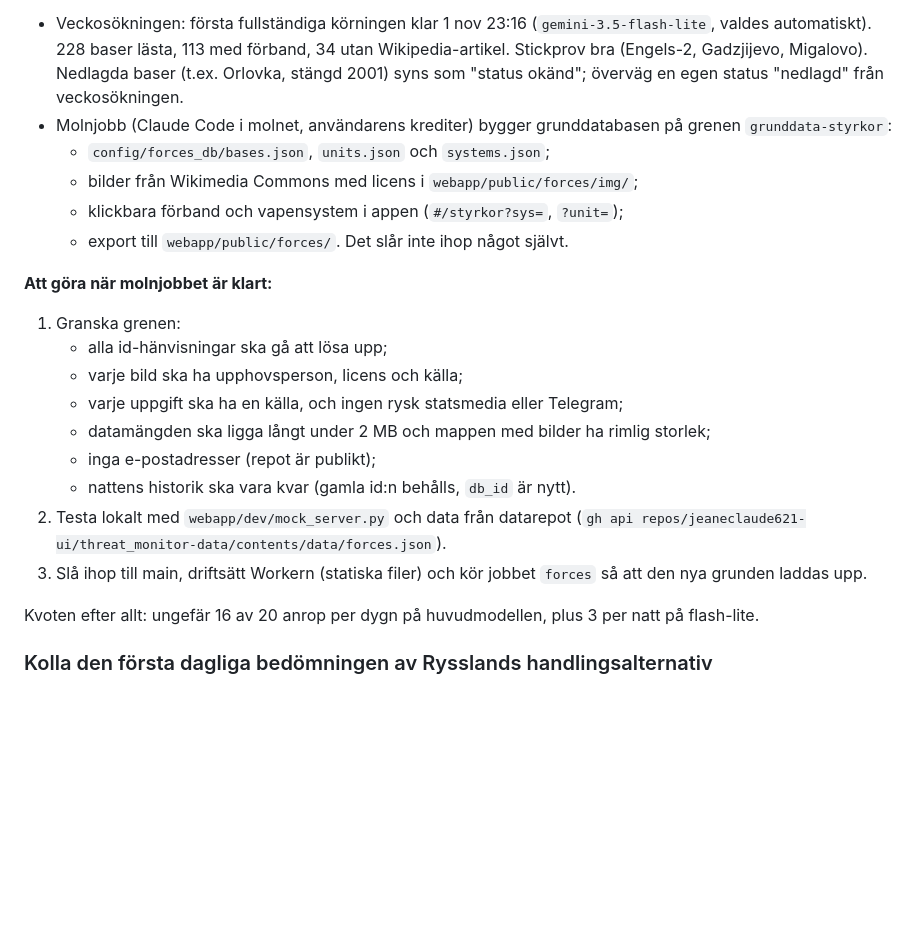
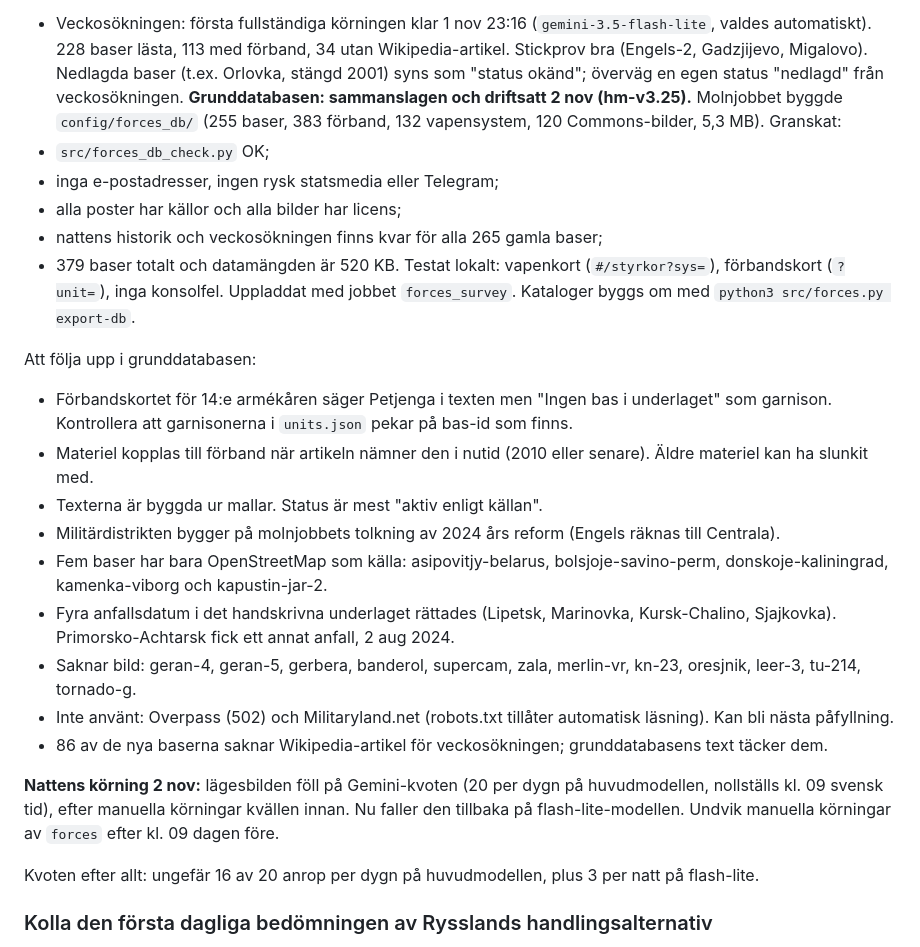
Before and after one commit to jeaneclaude621-ui/threat_monitor, a Markdown page: BACKLOG.md, the part around the change. GitHub-like rendering; blank space fills up the shorter version.

Commit message:
Backlog: the forces database is merged and deployed; follow-ups from the review
Co-Authored-By: Claude Opus 5.5 <noreply@anthropic.com>

```diff
--- a/BACKLOG.md
+++ b/BACKLOG.md
@@ -65,26 +65,43 @@ platsnamn läggs till i `LAUNCH` och `TARGET` i `src/strikes.py` (loggraden
   Gadzjijevo, Migalovo). Nedlagda baser (t.ex. Orlovka, stängd 2001)
   syns som "status okänd"; överväg en egen status "nedlagd" från
   veckosökningen.
-- Molnjobb (Claude Code i molnet, användarens krediter) bygger
-  grunddatabasen på grenen `grunddata-styrkor`:
-  - `config/forces_db/bases.json`, `units.json` och `systems.json`;
-  - bilder från Wikimedia Commons med licens i `webapp/public/forces/img/`;
-  - klickbara förband och vapensystem i appen (`#/styrkor?sys=`, `?unit=`);
-  - export till `webapp/public/forces/`.
-  Det slår inte ihop något självt.
+**Grunddatabasen: sammanslagen och driftsatt 2 nov (hm-v3.25).**
+Molnjobbet byggde `config/forces_db/` (255 baser, 383 förband, 132
+vapensystem, 120 Commons-bilder, 5,3 MB). Granskat:
+- `src/forces_db_check.py` OK;
+- inga e-postadresser, ingen rysk statsmedia eller Telegram;
+- alla poster har källor och alla bilder har licens;
+- nattens historik och veckosökningen finns kvar för alla 265 gamla baser;
+- 379 baser totalt och datamängden är 520 KB.
+Testat lokalt: vapenkort (`#/styrkor?sys=`), förbandskort (`?unit=`), inga
+konsolfel. Uppladdat med jobbet `forces_survey`. Kataloger byggs om med
+`python3 src/forces.py export-db`.
 
-**Att göra när molnjobbet är klart:**
-1. Granska grenen:
-   - alla id-hänvisningar ska gå att lösa upp;
-   - varje bild ska ha upphovsperson, licens och källa;
-   - varje uppgift ska ha en källa, och ingen rysk statsmedia eller Telegram;
-   - datamängden ska ligga långt under 2 MB och mappen med bilder ha rimlig storlek;
-   - inga e-postadresser (repot är publikt);
-   - nattens historik ska vara kvar (gamla id:n behålls, `db_id` är nytt).
-2. Testa lokalt med `webapp/dev/mock_server.py` och data från datarepot
-   (`gh api repos/jeaneclaude621-ui/threat_monitor-data/contents/data/forces.json`).
-3. Slå ihop till main, driftsätt Workern (statiska filer) och kör jobbet
-   `forces` så att den nya grunden laddas upp.
+Att följa upp i grunddatabasen:
+- Förbandskortet för 14:e armékåren säger Petjenga i texten men "Ingen bas
+  i underlaget" som garnison. Kontrollera att garnisonerna i `units.json`
+  pekar på bas-id som finns.
+- Materiel kopplas till förband när artikeln nämner den i nutid (2010 eller
+  senare). Äldre materiel kan ha slunkit med.
+- Texterna är byggda ur mallar. Status är mest "aktiv enligt källan".
+- Militärdistrikten bygger på molnjobbets tolkning av 2024 års reform
+  (Engels räknas till Centrala).
+- Fem baser har bara OpenStreetMap som källa: asipovitjy-belarus,
+  bolsjoje-savino-perm, donskoje-kaliningrad, kamenka-viborg och kapustin-jar-2.
+- Fyra anfallsdatum i det handskrivna underlaget rättades (Lipetsk,
+  Marinovka, Kursk-Chalino, Sjajkovka). Primorsko-Achtarsk fick ett annat
+  anfall, 2 aug 2024.
+- Saknar bild: geran-4, geran-5, gerbera, banderol, supercam, zala,
+  merlin-vr, kn-23, oresjnik, leer-3, tu-214, tornado-g.
+- Inte använt: Overpass (502) och Militaryland.net (robots.txt tillåter
+  automatisk läsning). Kan bli nästa påfyllning.
+- 86 av de nya baserna saknar Wikipedia-artikel för veckosökningen;
+  grunddatabasens text täcker dem.
+
+**Nattens körning 2 nov:** lägesbilden föll på Gemini-kvoten (20 per dygn
+på huvudmodellen, nollställs kl. 09 svensk tid), efter manuella körningar
+kvällen innan. Nu faller den tillbaka på flash-lite-modellen. Undvik
+manuella körningar av `forces` efter kl. 09 dagen före.
 
 Kvoten efter allt: ungefär 16 av 20 anrop per dygn på huvudmodellen, plus 3
 per natt på flash-lite.
```
